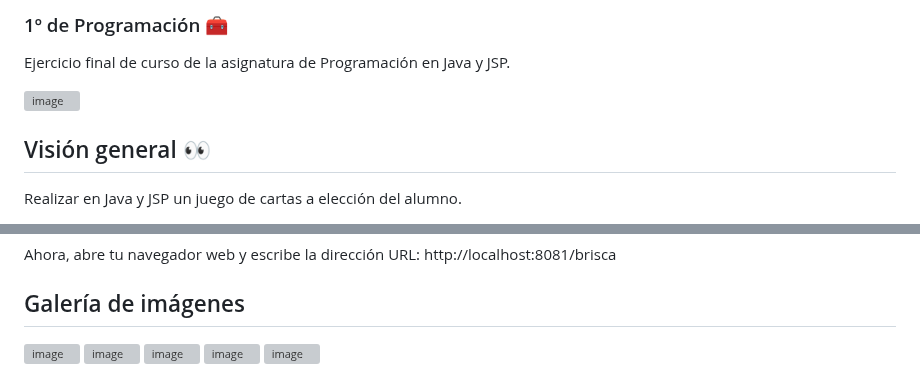
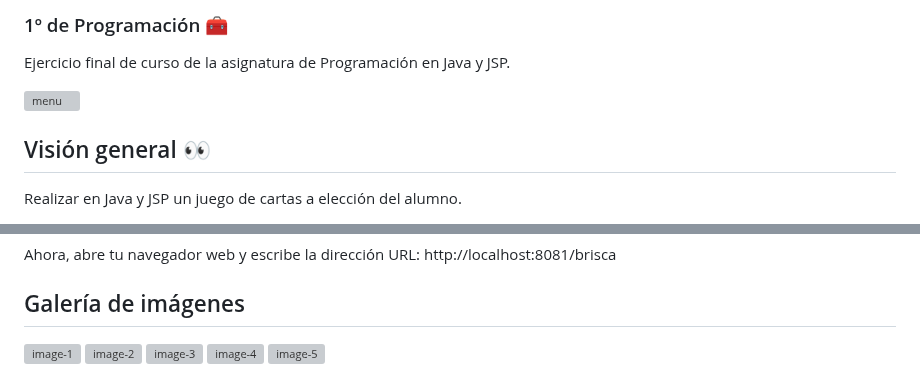
Before and after one commit to Juanma-Gutierrez/proyecto-brisca, a Markdown page: README.md, 2 parts joined by grey strips. Drawn GitHub-style; grey boxes are pictures that could not be loaded.

```diff
--- a/README.md
+++ b/README.md
@@ -6,7 +6,7 @@
 
 Ejercicio final de curso de la asignatura de Programación en Java y JSP.
 
-![image](https://user-images.githubusercontent.com/101201349/231456513-f12d3872-0319-4189-9bd0-7fc2b3775d72.png)
+![menu](https://user-images.githubusercontent.com/101201349/231456513-f12d3872-0319-4189-9bd0-7fc2b3775d72.png)
 
 ## Visión general 👀
 
@@ -51,10 +51,10 @@ docker run -it -p 8081:8080 jumangum/brisca
 Ahora, abre tu navegador web y escribe la dirección URL: http://localhost:8081/brisca
 
 ## Galería de imágenes
-![image](https://user-images.githubusercontent.com/101201349/231456744-6256b5a5-2c4e-46d9-bd30-a945b68652eb.png)
-![image](https://user-images.githubusercontent.com/101201349/231456576-8f40778b-ca48-44c6-88dc-183e72deffa5.png)
-![image](https://user-images.githubusercontent.com/101201349/231456615-30898eaa-b799-4284-97fb-1334e485655b.png)
-![image](https://user-images.githubusercontent.com/101201349/231456664-6e9ad37f-f762-442b-abfb-6dd2e8adbd41.png)
-![image](https://user-images.githubusercontent.com/101201349/231456707-247eb3c4-1555-41e8-a0db-1442a28ba783.png)
+![image-1](https://user-images.githubusercontent.com/101201349/231456744-6256b5a5-2c4e-46d9-bd30-a945b68652eb.png)
+![image-2](https://user-images.githubusercontent.com/101201349/231456576-8f40778b-ca48-44c6-88dc-183e72deffa5.png)
+![image-3](https://user-images.githubusercontent.com/101201349/231456615-30898eaa-b799-4284-97fb-1334e485655b.png)
+![image-4](https://user-images.githubusercontent.com/101201349/231456664-6e9ad37f-f762-442b-abfb-6dd2e8adbd41.png)
+![image-5](https://user-images.githubusercontent.com/101201349/231456707-247eb3c4-1555-41e8-a0db-1442a28ba783.png)
 
 
```
Also changed, not shown: other parts of README.md (+6 -8 lines).
